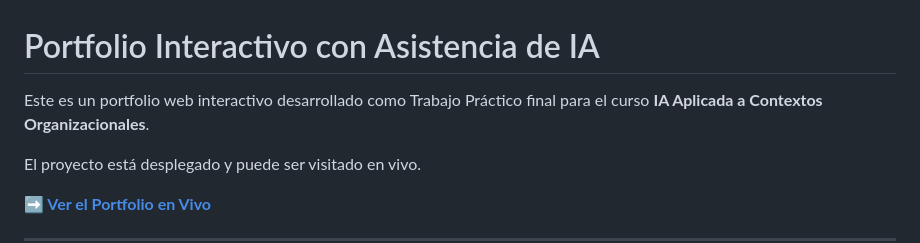
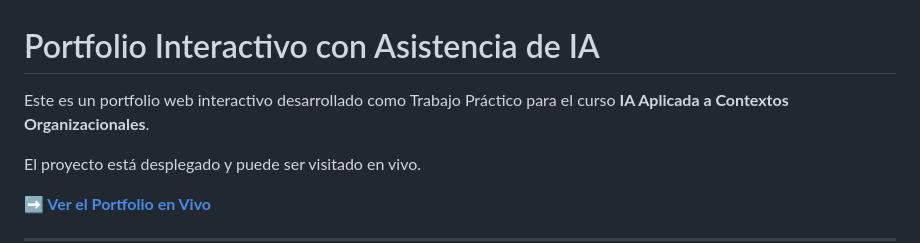
Before and after one commit to franciscogua/tp-ia-portfolio, a Markdown page: README.md, the part around the change. Rendered like a GitHub page.

```diff
--- a/README.md
+++ b/README.md
@@ -1,6 +1,6 @@
 # Portfolio Interactivo con Asistencia de IA
 
-Este es un portfolio web interactivo desarrollado como Trabajo Práctico final para el curso **IA Aplicada a Contextos Organizacionales**.
+Este es un portfolio web interactivo desarrollado como Trabajo Práctico para el curso **IA Aplicada a Contextos Organizacionales**.
 
 El proyecto está desplegado y puede ser visitado en vivo.
 
```
